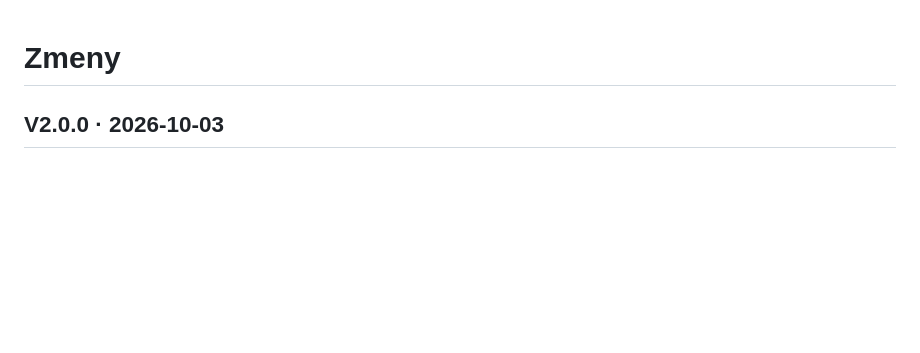
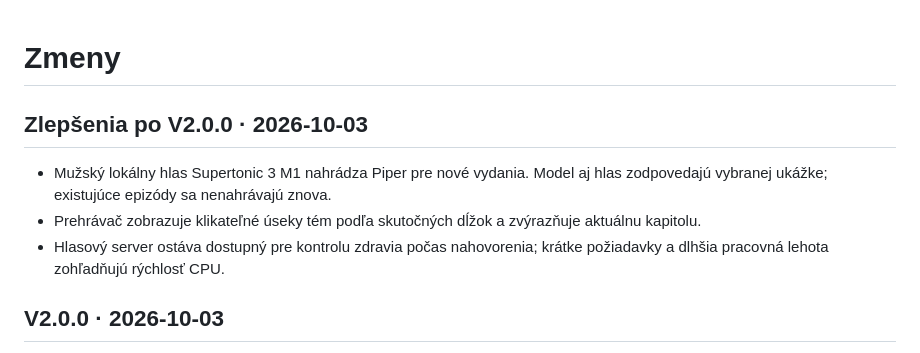
Before and after one commit to marek-gresek/pozitivne-spravy, a Markdown page: CHANGELOG.md, the part around the change. Rendered like a GitHub page; blank space fills up the shorter version.

```diff
--- a/CHANGELOG.md
+++ b/CHANGELOG.md
@@ -1,4 +1,10 @@
 # Zmeny
+
+## Zlepšenia po V2.0.0 · 2026-10-03
+
+- Mužský lokálny hlas Supertonic 3 M1 nahrádza Piper pre nové vydania. Model aj hlas zodpovedajú vybranej ukážke; existujúce epizódy sa nenahrávajú znova.
+- Prehrávač zobrazuje klikateľné úseky tém podľa skutočných dĺžok a zvýrazňuje aktuálnu kapitolu.
+- Hlasový server ostáva dostupný pre kontrolu zdravia počas nahovorenia; krátke požiadavky a dlhšia pracovná lehota zohľadňujú rýchlosť CPU.
 
 ## V2.0.0 · 2026-10-03
 
```
Also changed, not shown: README.md (+19 -8 lines), docs/screenshots/podcast-timeline.jpg (added), 15 other files.
